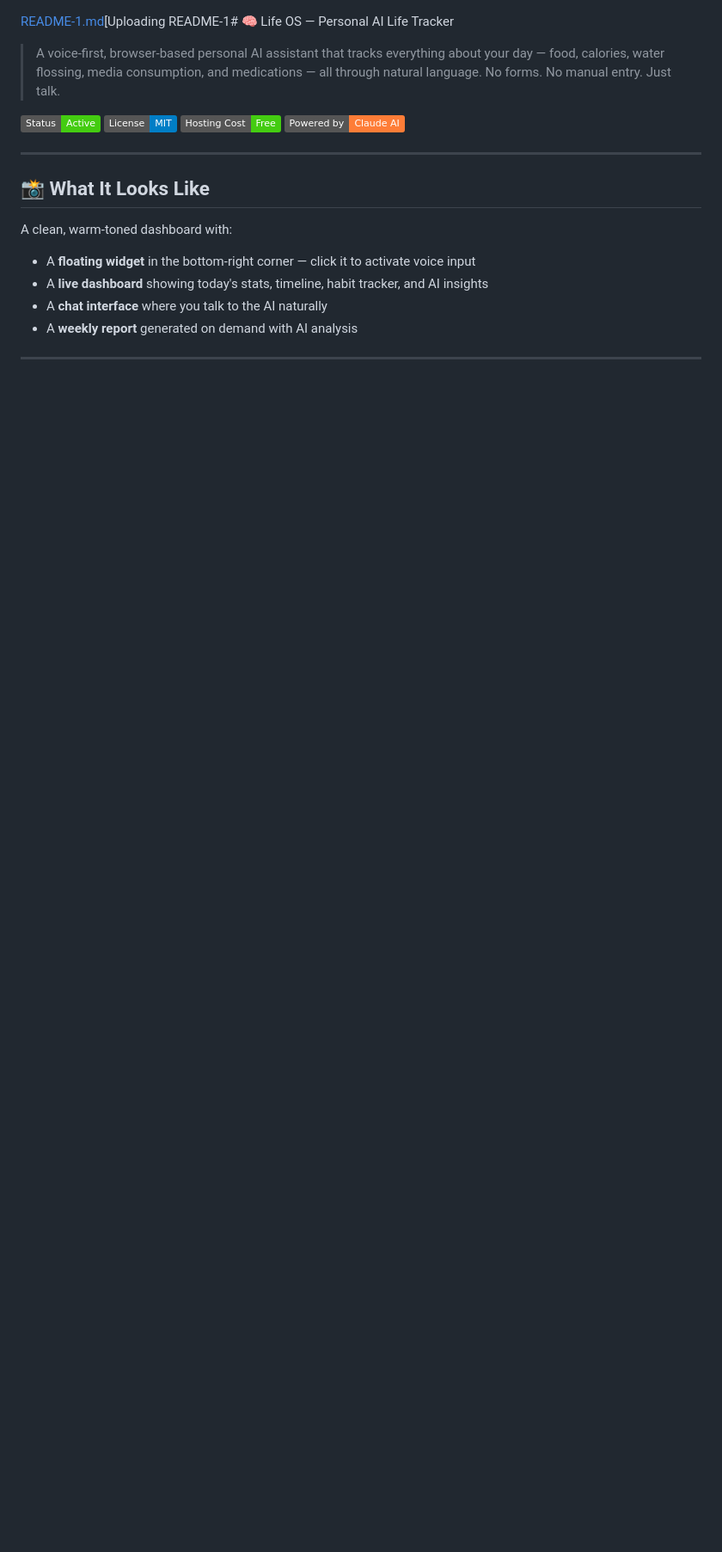
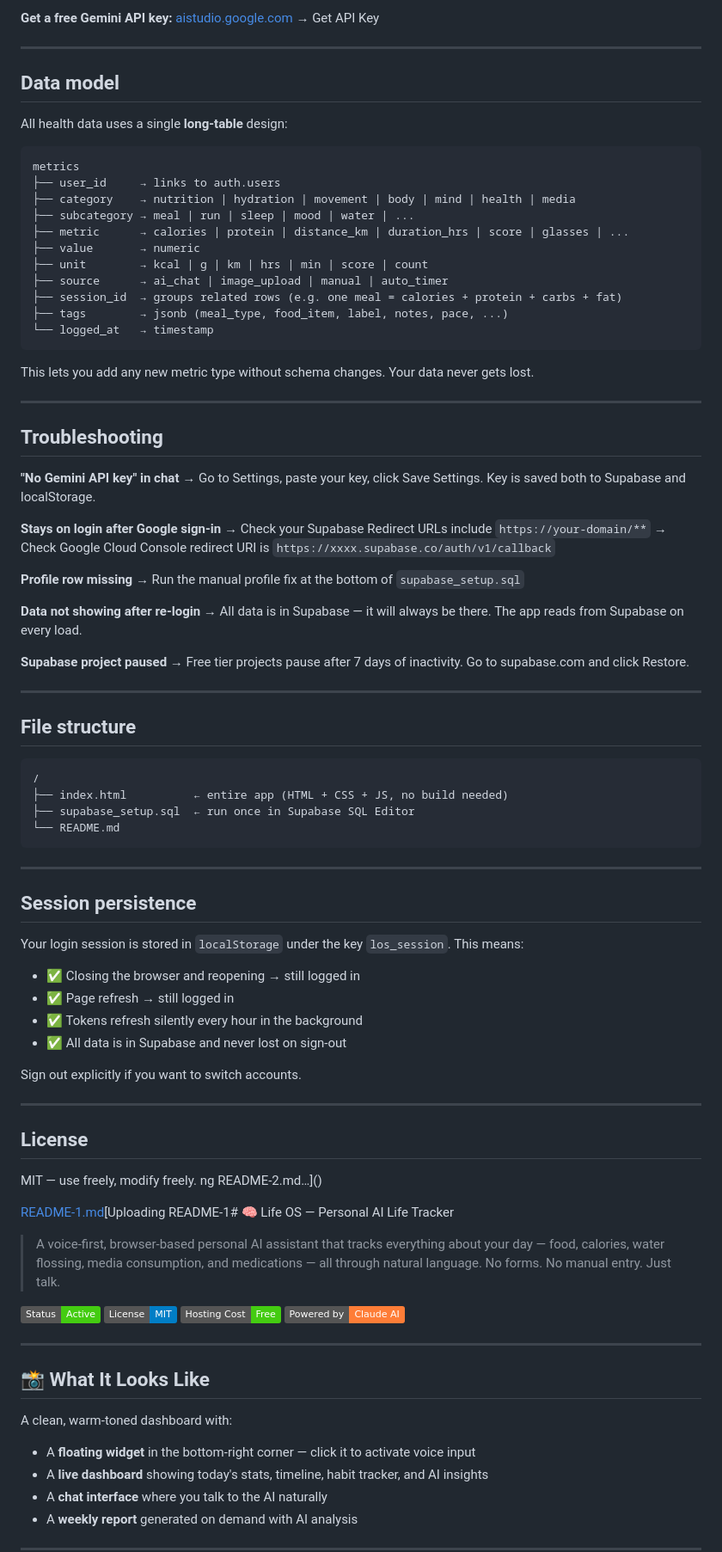
Before and after one commit to golaitadarsh/life-os, a Markdown page: README.md, the part around one of its changes. Shown at 86% size. Rendered like a GitHub page; badges without logos; blank space fills up the shorter version.

````diff
--- a/README.md
+++ b/README.md
@@ -1,3 +81,78 @@
+**Get a free Gemini API key:** [aistudio.google.com](https://aistudio.google.com) → Get API Key
+
+---
+
+## Data model
+
+All health data uses a single **long-table** design:
+
+```
+metrics
+├── user_id     → links to auth.users
+├── category    → nutrition | hydration | movement | body | mind | health | media
+├── subcategory → meal | run | sleep | mood | water | ...
+├── metric      → calories | protein | distance_km | duration_hrs | score | glasses | ...
+├── value       → numeric
+├── unit        → kcal | g | km | hrs | min | score | count
+├── source      → ai_chat | image_upload | manual | auto_timer
+├── session_id  → groups related rows (e.g. one meal = calories + protein + carbs + fat)
+├── tags        → jsonb (meal_type, food_item, label, notes, pace, ...)
+└── logged_at   → timestamp
+```
+
+This lets you add any new metric type without schema changes. Your data never gets lost.
+
+---
+
+## Troubleshooting
+
+**"No Gemini API key" in chat**
+→ Go to Settings, paste your key, click Save Settings. Key is saved both to Supabase and localStorage.
+
+**Stays on login after Google sign-in**
+→ Check your Supabase Redirect URLs include `https://your-domain/**`
+→ Check Google Cloud Console redirect URI is `https://xxxx.supabase.co/auth/v1/callback`
+
+**Profile row missing**
+→ Run the manual profile fix at the bottom of `supabase_setup.sql`
+
+**Data not showing after re-login**
+→ All data is in Supabase — it will always be there. The app reads from Supabase on every load.
+
+**Supabase project paused**
+→ Free tier projects pause after 7 days of inactivity. Go to supabase.com and click Restore.
+
+---
+
+## File structure
+
+```
+/
+├── index.html          ← entire app (HTML + CSS + JS, no build needed)
+├── supabase_setup.sql  ← run once in Supabase SQL Editor
+└── README.md
+```
+
+---
+
+## Session persistence
+
+Your login session is stored in `localStorage` under the key `los_session`. This means:
+- ✅ Closing the browser and reopening → still logged in
+- ✅ Page refresh → still logged in
+- ✅ Tokens refresh silently every hour in the background
+- ✅ All data is in Supabase and never lost on sign-out
+
+Sign out explicitly if you want to switch accounts.
+
+---
+
+## License
+
+MIT — use freely, modify freely.
+ng README-2.md…]()
+
+
 [README-1.md](https://github.com/user-attachments/files/25676613/README-1.md)[Uploading README-1# 🧠 Life OS — Personal AI Life Tracker
 
 > A voice-first, browser-based personal AI assistant that tracks everything about your day — food, calories, water flossing, media consumption, and medications — all through natural language. No forms. No manual entry. Just talk.
````
Also changed, not shown: other parts of README.md (+80 -0 lines).
